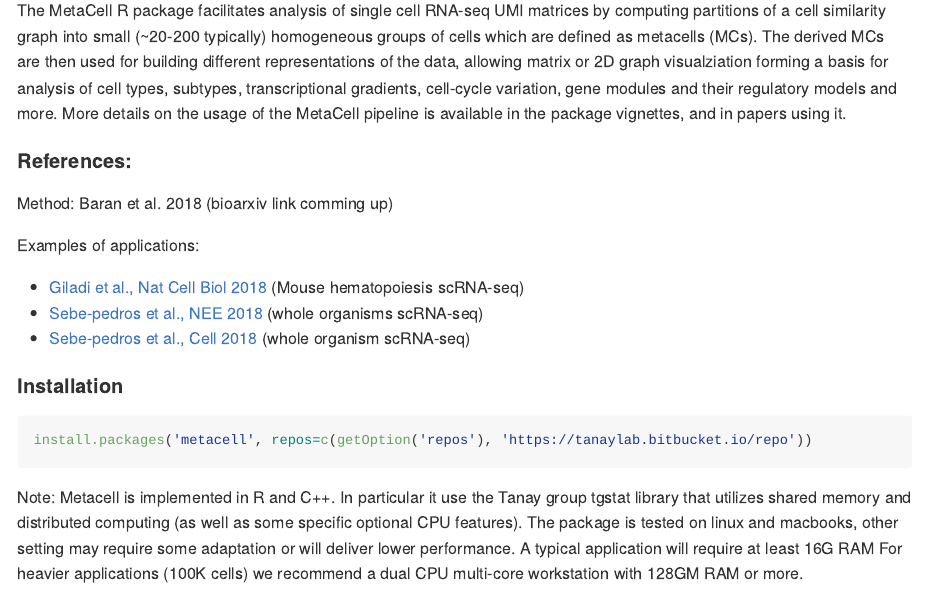
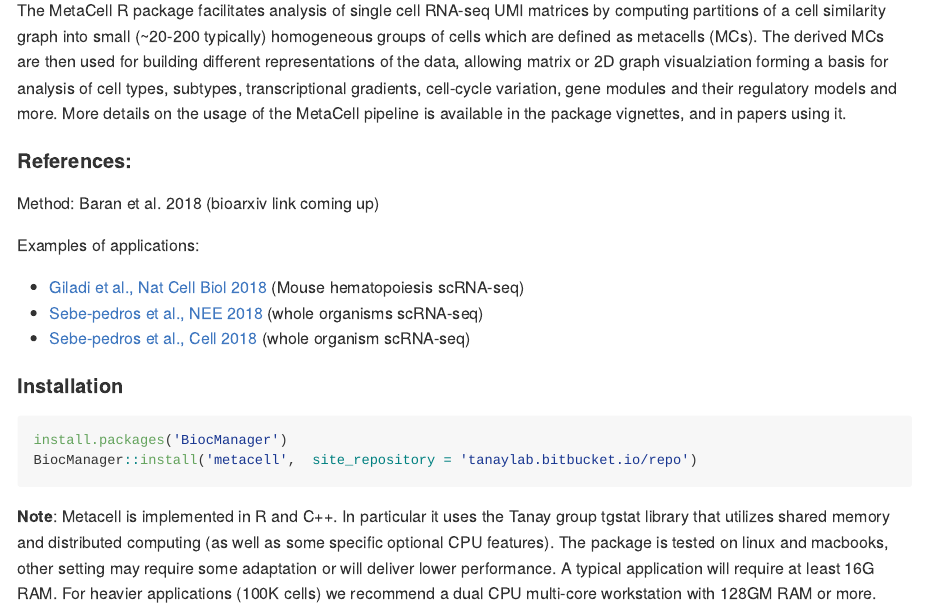
Before and after one commit to tanaylab/metacell, an R Markdown document (README.Rmd): the page in a window 1100 px wide, from 110 px down. Rendered offline with R 4.5, knitr and Pandoc, with nearby package versions.

Commit message:
updated readme with installation instructions that install bioconductor dependencies

````diff
--- a/README.Rmd
+++ b/README.Rmd
@@ -19,7 +19,7 @@
 
 #### References:
 
-Method: Baran et al. 2018 (bioarxiv link comming up)
+Method: Baran et al. 2018 (bioarxiv link coming up)
 
 Examples of applications:
 
@@ -30,8 +30,9 @@
 #### Installation
 
 ```{r, eval=FALSE}
-install.packages('metacell', repos=c(getOption('repos'), 'https://tanaylab.bitbucket.io/repo'))
+install.packages('BiocManager')
+BiocManager::install('metacell',  site_repository = 'tanaylab.bitbucket.io/repo')
 ```
 
-Note: Metacell is implemented in R and C++. In particular it use the Tanay group tgstat library that utilizes shared memory and distributed computing (as well as some specific optional CPU features). The package is tested on linux and macbooks, other setting may require some adaptation or will deliver lower performance. A typical application will require at least 16G RAM
+**Note**: Metacell is implemented in R and C++. In particular it uses the Tanay group tgstat library that utilizes shared memory and distributed computing (as well as some specific optional CPU features). The package is tested on linux and macbooks, other setting may require some adaptation or will deliver lower performance. A typical application will require at least 16G RAM.
 For heavier applications (100K cells) we recommend a dual CPU multi-core workstation with 128GM RAM or more.
````
Also changed, not shown: R/metacell-package.r (+0 -2 lines), R/scmat_10x.r (+0 -2 lines), README.md, 1 other file.
